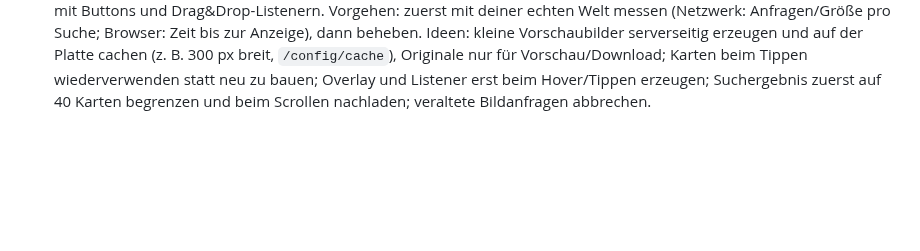
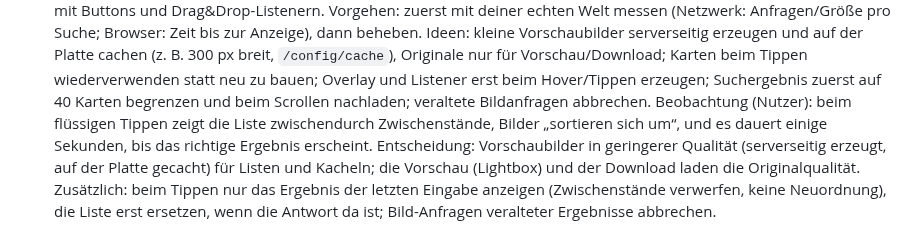
Before and after one commit to p5lukas/p5assets, a Markdown page: TODO.md, the part around the change. GitHub-like rendering; blank space fills up the shorter version.

Commit message:
TODO: Suche, Vorschaubilder und Originalqualität präzisiert
Co-Authored-By: Claude Sonnet 5.5 <noreply@anthropic.com>
Claude-Session: https://claude.ai/code/session_01JoFLcQEW7QhHAh66qJqz46

```diff
--- a/TODO.md
+++ b/TODO.md
@@ -84,3 +84,5 @@ Alle bisher gesammelten Punkte sind in Version 2 umgesetzt. Neue Beobachtungen b
       Entscheidung: ZIP-Download wird eingebaut. In der Serien-Detailansicht: einzelne Poster per Button laden, oder mehrere/alle (Auswahl der Kacheln oder „Alle als ZIP“) als ZIP. Downloads immer in Originalqualität: die Datei aus dem Assets-Ordner unverändert (kein Umrechnen, keine Neukompression, keine Skalierung), auch im ZIP; ZIP ohne zusätzliche Kompression der Bilder (STORED) und gestreamt, damit wenig RAM gebraucht wird.
 - [ ] Suche fühlt sich langsamer an als vorher (trotz schnellerer Server-Antwort: im Test 4 ms für 3222 Titel). Vermutung: die Verzögerung liegt im Browser, nicht im Server – pro Tastendruck werden bis zu 120 Karten neu gebaut und jedes Poster als Originaldatei (oft 1–3 MB) geladen und dekodiert; seit den Film-Aktionen hat außerdem jede Film-Karte ein Overlay mit Buttons und Drag&Drop-Listenern.
       Vorgehen: zuerst mit deiner echten Welt messen (Netzwerk: Anfragen/Größe pro Suche; Browser: Zeit bis zur Anzeige), dann beheben. Ideen: kleine Vorschaubilder serverseitig erzeugen und auf der Platte cachen (z. B. 300 px breit, `/config/cache`), Originale nur für Vorschau/Download; Karten beim Tippen wiederverwenden statt neu zu bauen; Overlay und Listener erst beim Hover/Tippen erzeugen; Suchergebnis zuerst auf 40 Karten begrenzen und beim Scrollen nachladen; veraltete Bildanfragen abbrechen.
+      Beobachtung (Nutzer): beim flüssigen Tippen zeigt die Liste zwischendurch Zwischenstände, Bilder „sortieren sich um“, und es dauert einige Sekunden, bis das richtige Ergebnis erscheint. Entscheidung: Vorschaubilder in geringerer Qualität (serverseitig erzeugt, auf der Platte gecacht) für Listen und Kacheln; die Vorschau (Lightbox) und der Download laden die Originalqualität.
+      Zusätzlich: beim Tippen nur das Ergebnis der letzten Eingabe anzeigen (Zwischenstände verwerfen, keine Neuordnung), die Liste erst ersetzen, wenn die Antwort da ist; Bild-Anfragen veralteter Ergebnisse abbrechen.
```
